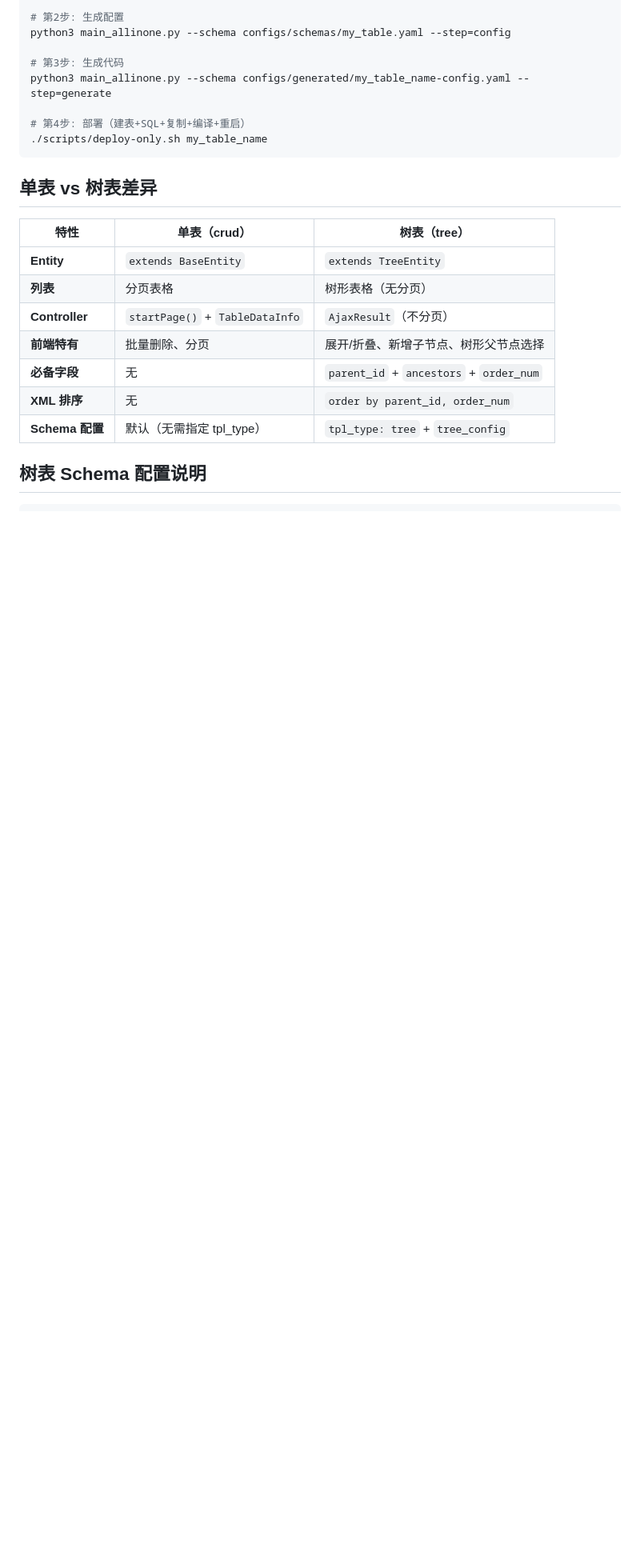
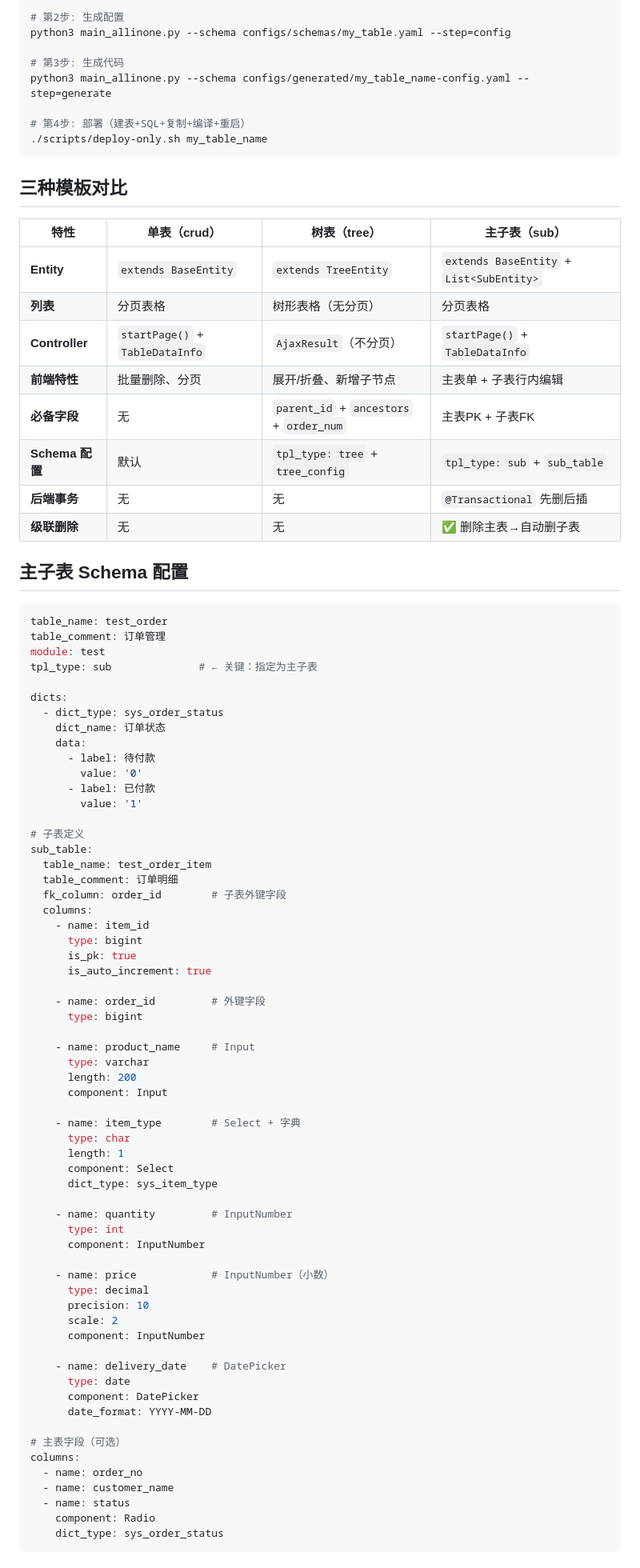
Before and after one commit to AKAzhangsan/ruoyi-generator, a Markdown page: README.md, the part around one of its changes. Shown at 80% size. Drawn GitHub-style; blank space fills up the shorter version.

Commit message:
docs: 更新 README 和 SKILL，添加主子表完整文档
- README: 添加主子表(sub)配置说明和组件支持表
- README: 三种模板对比表
- README: 更新项目结构说明
- SKILL: 同步到 skills 目录方便使用
- 新增子表组件限制说明（行内编辑5种组件）
- 新增故障排除：子表不回显、组件遮挡

````diff
--- a/README.md
+++ b/README.md
@@ -101,16 +113,82 @@ python3 main_allinone.py --schema configs/generated/my_table_name-config.yaml --
 ./scripts/deploy-only.sh my_table_name
 ```
 
-## 单表 vs 树表差异
+## 三种模板对比
 
-| 特性 | 单表（crud） | 树表（tree） |
-|------|------------|------------|
-| **Entity** | `extends BaseEntity` | `extends TreeEntity` |
-| **列表** | 分页表格 | 树形表格（无分页） |
-| **Controller** | `startPage()` + `TableDataInfo` | `AjaxResult`（不分页） |
-| **前端特有** | 批量删除、分页 | 展开/折叠、新增子节点、树形父节点选择 |
-| **必备字段** | 无 | `parent_id` + `ancestors` + `order_num` |
-| **XML 排序** | 无 | `order by parent_id, order_num` |
-| **Schema 配置** | 默认（无需指定 tpl_type） | `tpl_type: tree` + `tree_config` |
+| 特性 | 单表（crud） | 树表（tree） | 主子表（sub） |
+|------|------------|------------|-------------|
+| **Entity** | `extends BaseEntity` | `extends TreeEntity` | `extends BaseEntity` + `List<SubEntity>` |
+| **列表** | 分页表格 | 树形表格（无分页） | 分页表格 |
+| **Controller** | `startPage()` + `TableDataInfo` | `AjaxResult`（不分页） | `startPage()` + `TableDataInfo` |
+| **前端特性** | 批量删除、分页 | 展开/折叠、新增子节点 | 主表单 + 子表行内编辑 |
+| **必备字段** | 无 | `parent_id` + `ancestors` + `order_num` | 主表PK + 子表FK |
+| **Schema 配置** | 默认 | `tpl_type: tree` + `tree_config` | `tpl_type: sub` + `sub_table` |
+| **后端事务** | 无 | 无 | `@Transactional` 先删后插 |
+| **级联删除** | 无 | 无 | ✅ 删除主表→自动删子表 |
 
-## 树表 Schema 配置说明
+## 主子表 Schema 配置
+
+```yaml
+table_name: test_order
+table_comment: 订单管理
+module: test
+tpl_type: sub              # ← 关键：指定为主子表
+
+dicts:
+  - dict_type: sys_order_status
+    dict_name: 订单状态
+    data:
+      - label: 待付款
+        value: '0'
+      - label: 已付款
+        value: '1'
+
+# 子表定义
+sub_table:
+  table_name: test_order_item
+  table_comment: 订单明细
+  fk_column: order_id        # 子表外键字段
+  columns:
+    - name: item_id
+      type: bigint
+      is_pk: true
+      is_auto_increment: true
+
+    - name: order_id         # 外键字段
+      type: bigint
+
+    - name: product_name     # Input
+      type: varchar
+      length: 200
+      component: Input
+
+    - name: item_type        # Select + 字典
+      type: char
+      length: 1
+      component: Select
+      dict_type: sys_item_type
+
+    - name: quantity         # InputNumber
+      type: int
+      component: InputNumber
+
+    - name: price            # InputNumber（小数）
+      type: decimal
+      precision: 10
+      scale: 2
+      component: InputNumber
+
+    - name: delivery_date    # DatePicker
+      type: date
+      component: DatePicker
+      date_format: YYYY-MM-DD
+
+# 主表字段（可选）
+columns:
+  - name: order_no
+  - name: customer_name
+  - name: status
+    component: Radio
+    dict_type: sys_order_status
+```
+
````
Also changed, not shown: other parts of README.md (+80 -20 lines), docs/SKILL.md (added, +253 -0 lines).
